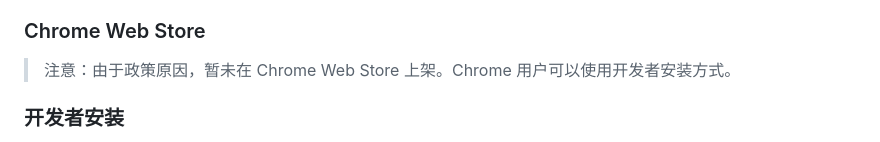
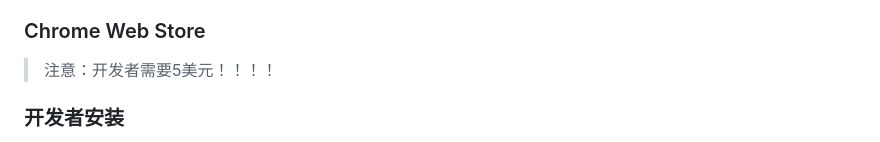
Before and after one commit to quantrader-ops/SwitchID, a Markdown page: README.md, the part around the change. Drawn GitHub-style.

```diff
--- a/README.md
+++ b/README.md
@@ -91,7 +91,7 @@ SwitchID 是一个**浏览器隐私保护工具**，提供以下技术功能：
 
 ### Chrome Web Store
 
-> 注意：由于政策原因，暂未在 Chrome Web Store 上架。Chrome 用户可以使用开发者安装方式。
+> 注意：开发者需要5美元！！！！
 
 ### 开发者安装
 
```
